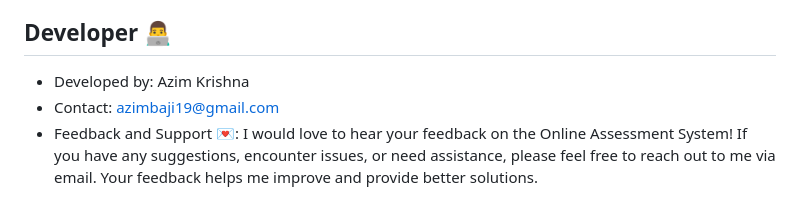
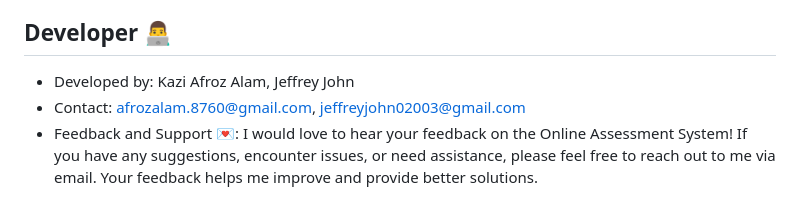
Before and after one commit to KaziAfrozAlam/CHECKMATE---An-AI-Powered-Automated-Evaluation-and-Assessment-System, a Markdown page: README.md, the part around the change. GitHub-like rendering.

```diff
--- a/README.md
+++ b/README.md
@@ -101,8 +101,8 @@ The Online Assessment System is a feature-rich web application designed for cond
 
 ## Developer 👨‍💻
 
-- Developed by: Azim Krishna
-- Contact: azimbaji19@gmail.com
+- Developed by: Kazi Afroz Alam, Jeffrey John
+- Contact: afrozalam.8760@gmail.com, jeffreyjohn02003@gmail.com
 - Feedback and Support 💌: I would love to hear your feedback on the Online Assessment System! If you have any suggestions, encounter issues, or need assistance, please feel free to reach out to me via email. Your feedback helps me improve and provide better solutions.
 
 Feel free to use this Online Assessment System and adapt it to your needs! 😃
```
